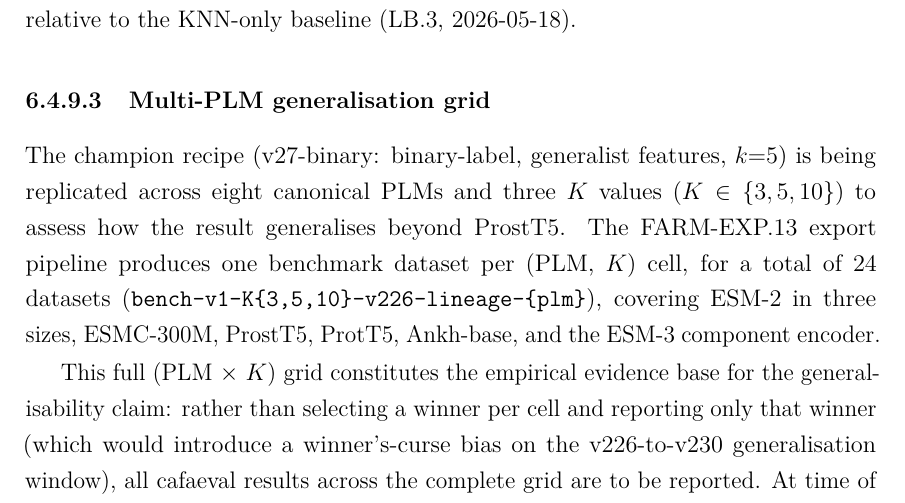
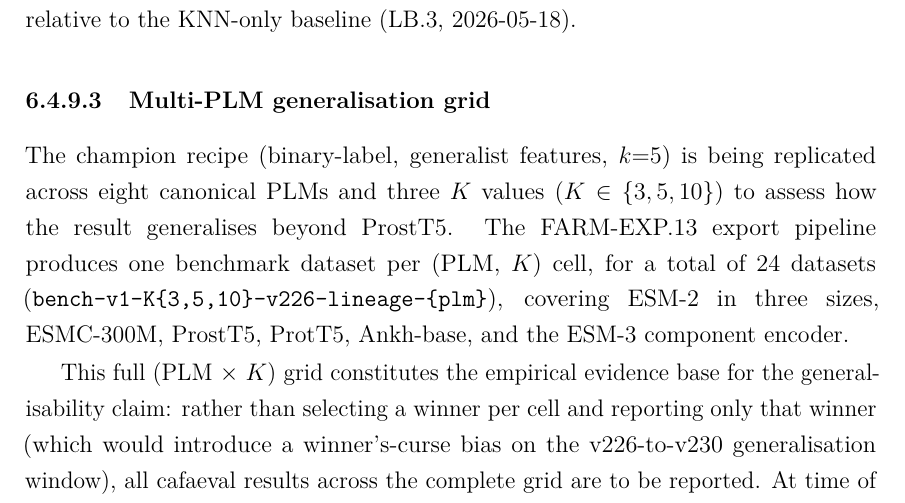
Before and after one commit to frapercan/thesis, a LaTeX thesis (thesis.tex, which reads chapters/06_evaluation.tex): part of page 122 of 163, cut so that both start at the same text. Compiled offline with pdfLaTeX.

Commit message:
thesis(TD.1): drop v27 shorthand in champion-recipe sentence (linter)

```diff
--- a/chapters/06_evaluation.tex
+++ b/chapters/06_evaluation.tex
@@ -831,7 +831,7 @@ yield strictly positive confidence intervals relative to the KNN-only baseline
 
 \subsubsection{Multi-PLM generalisation grid}
 
-The champion recipe (v27-binary: binary-label, generalist features, $k{=}5$)
+The champion recipe (binary-label, generalist features, $k{=}5$)
 is being replicated across eight canonical PLMs and three $K$ values
 ($K \in \{3, 5, 10\}$) to assess how the result generalises beyond ProstT5.
 The FARM-EXP.13 export pipeline produces one benchmark dataset per
```
